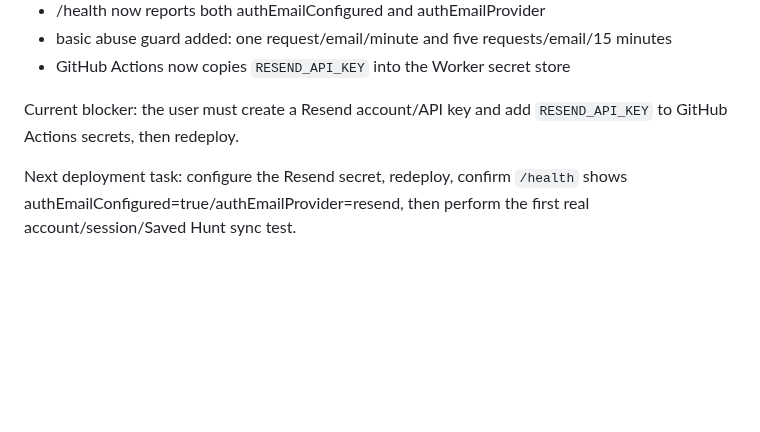
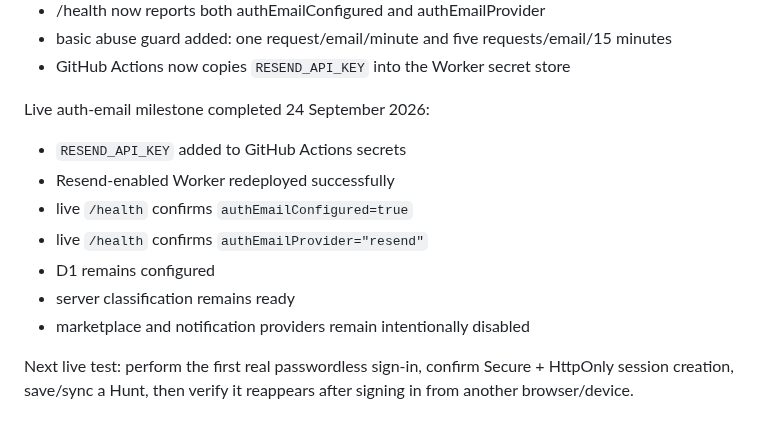
Before and after one commit to channel9ch9-source/RetroNomad, a Markdown page: PROJECT_STATE.md, the part around the change. Rendered like a GitHub page; blank space fills up the shorter version.

Commit message:
Record live Resend authentication deployment

```diff
--- a/PROJECT_STATE.md
+++ b/PROJECT_STATE.md
@@ -850,8 +850,14 @@ Passwordless email implementation update:
 - basic abuse guard added: one request/email/minute and five requests/email/15 minutes
 - GitHub Actions now copies `RESEND_API_KEY` into the Worker secret store
 
-Current blocker:
-the user must create a Resend account/API key and add `RESEND_API_KEY` to GitHub Actions secrets, then redeploy.
+Live auth-email milestone completed 24 September 2026:
+- `RESEND_API_KEY` added to GitHub Actions secrets
+- Resend-enabled Worker redeployed successfully
+- live `/health` confirms `authEmailConfigured=true`
+- live `/health` confirms `authEmailProvider="resend"`
+- D1 remains configured
+- server classification remains ready
+- marketplace and notification providers remain intentionally disabled
 
-Next deployment task:
-configure the Resend secret, redeploy, confirm `/health` shows authEmailConfigured=true/authEmailProvider=resend, then perform the first real account/session/Saved Hunt sync test.
+Next live test:
+perform the first real passwordless sign-in, confirm Secure + HttpOnly session creation, save/sync a Hunt, then verify it reappears after signing in from another browser/device.
```
